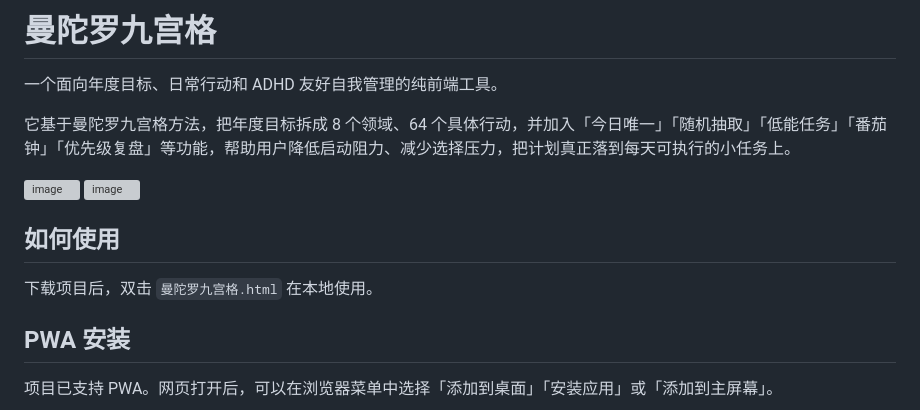
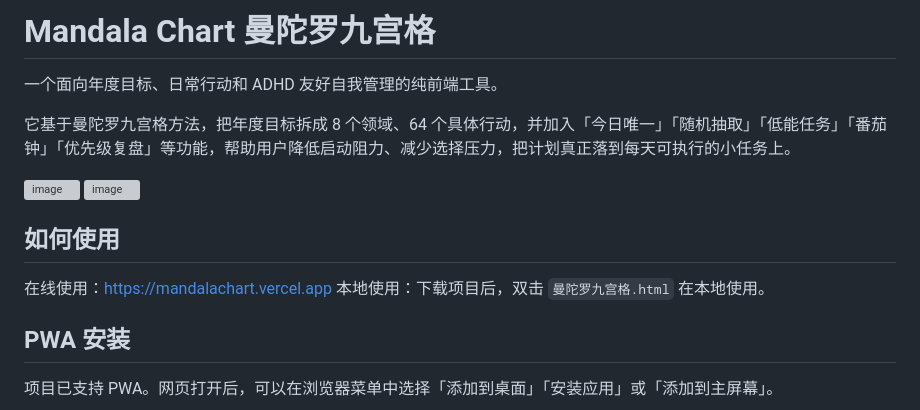
Before and after one commit to jaydesign8771-lgtm/Mandala-Chart, a Markdown page: README.md, the part around the change. GitHub-like rendering; grey boxes are pictures that could not be loaded.

```diff
--- a/README.md
+++ b/README.md
@@ -1,4 +1,4 @@
-# 曼陀罗九宫格
+# Mandala Chart 曼陀罗九宫格
 
 一个面向年度目标、日常行动和 ADHD 友好自我管理的纯前端工具。
 
@@ -11,7 +11,8 @@
 
 ## 如何使用
 
-下载项目后，双击 `曼陀罗九宫格.html` 在本地使用。
+在线使用：https://mandalachart.vercel.app
+本地使用：下载项目后，双击 `曼陀罗九宫格.html` 在本地使用。
 
 ## PWA 安装
 
```
